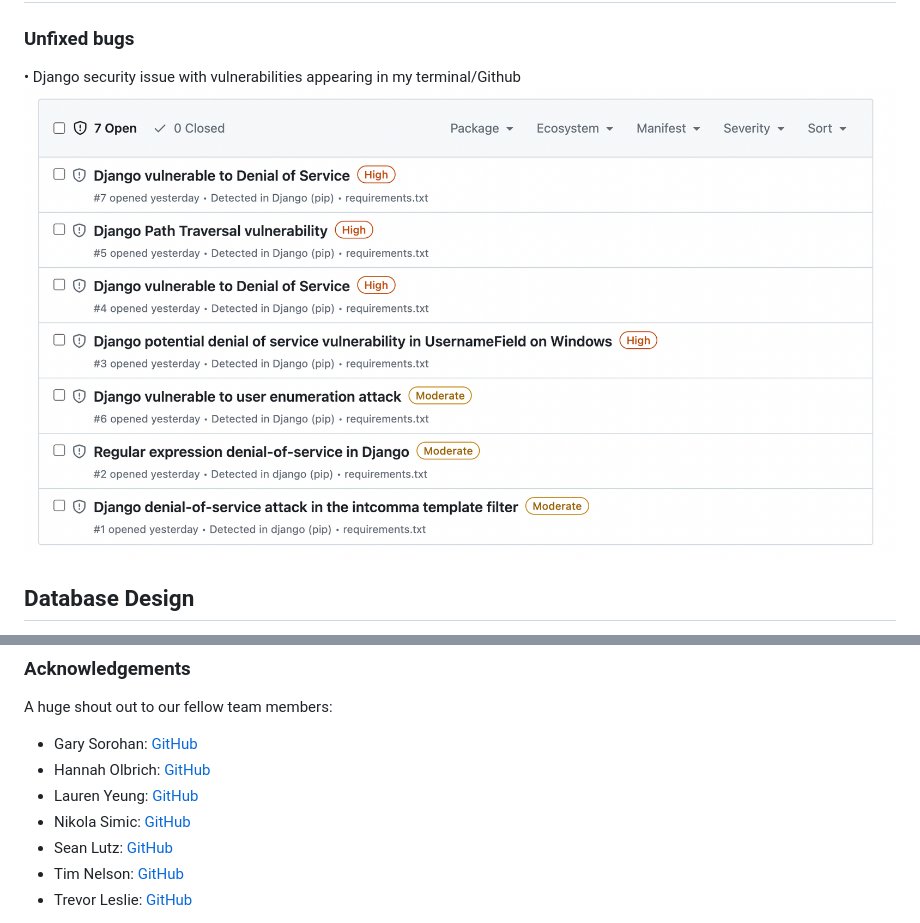
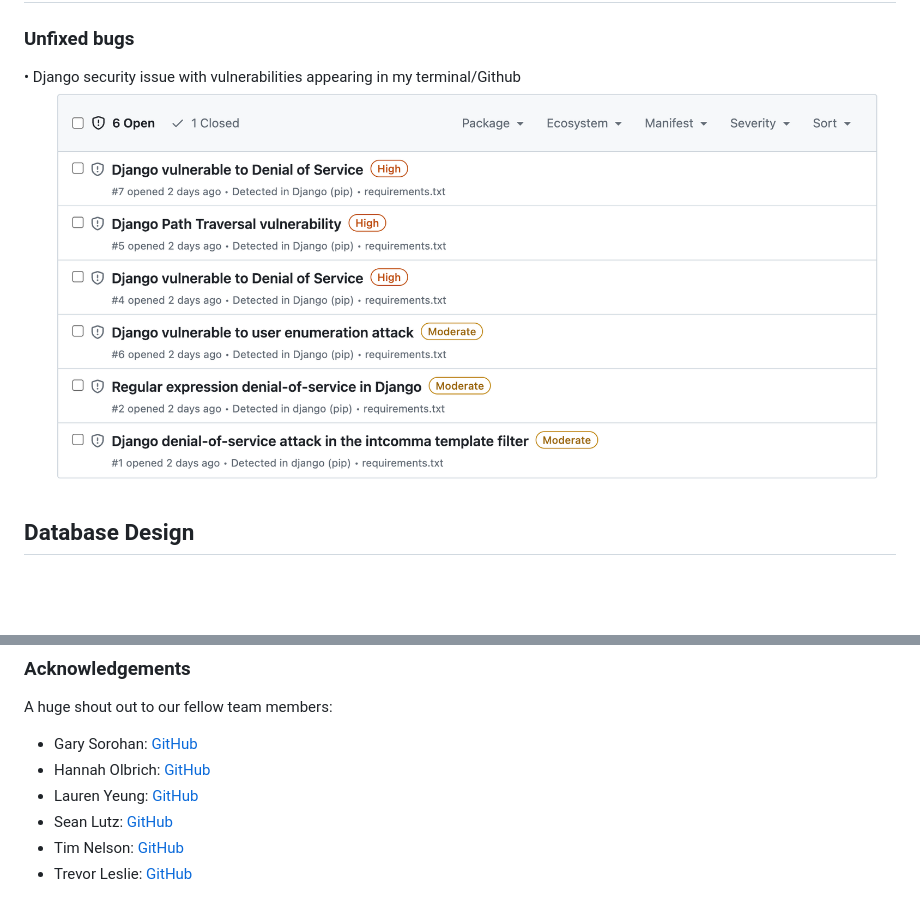
Before and after one commit to hannahro15/July24Hackathon-United-Events, a Markdown page: README.md, 2 parts joined by grey strips. Drawn GitHub-style; pictures changed too: static/images/bugs-screenshot.png; blank space fills up the shorter version.

```diff
--- a/README.md
+++ b/README.md
@@ -428,7 +428,6 @@ A huge shout out to our fellow team members:
 - Gary Sorohan: [GitHub](https://github.com/Soro82)
 - Hannah Olbrich: [GitHub](https://github.com/hannahro15)
 - Lauren Yeung: [GitHub](https://github.com/Lauren21717)
-- Nikola Simic: [GitHub](TBC)
 - Sean Lutz: [GitHub](https://github.com/primarypigments)
 - Tim Nelson: [GitHub](https://github.com/TravelTimN)
 - Trevor Leslie: [GitHub](https://github.com/TrevorJamesLeslie)
```
Also changed, not shown: other parts of README.md (+1 -1 lines).
